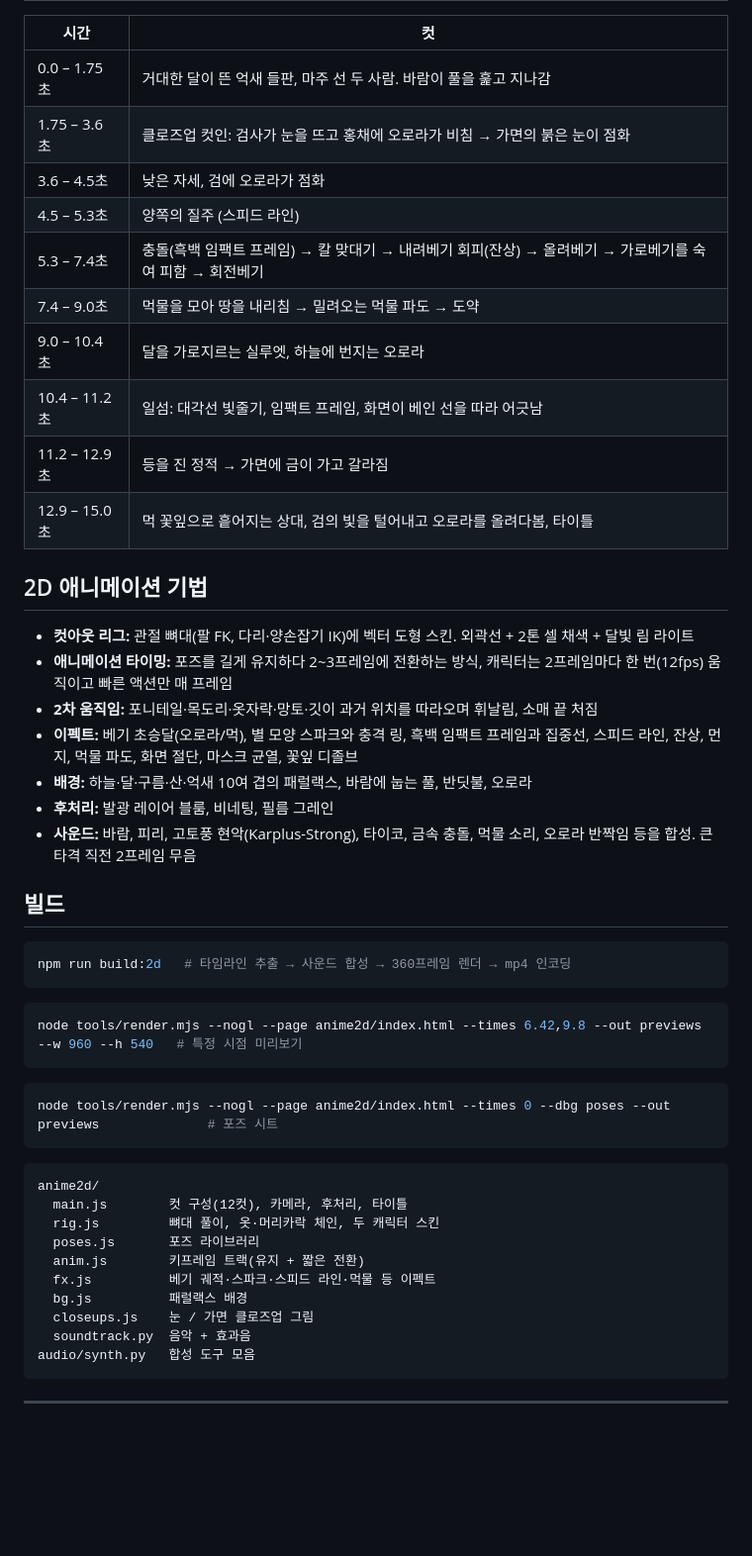
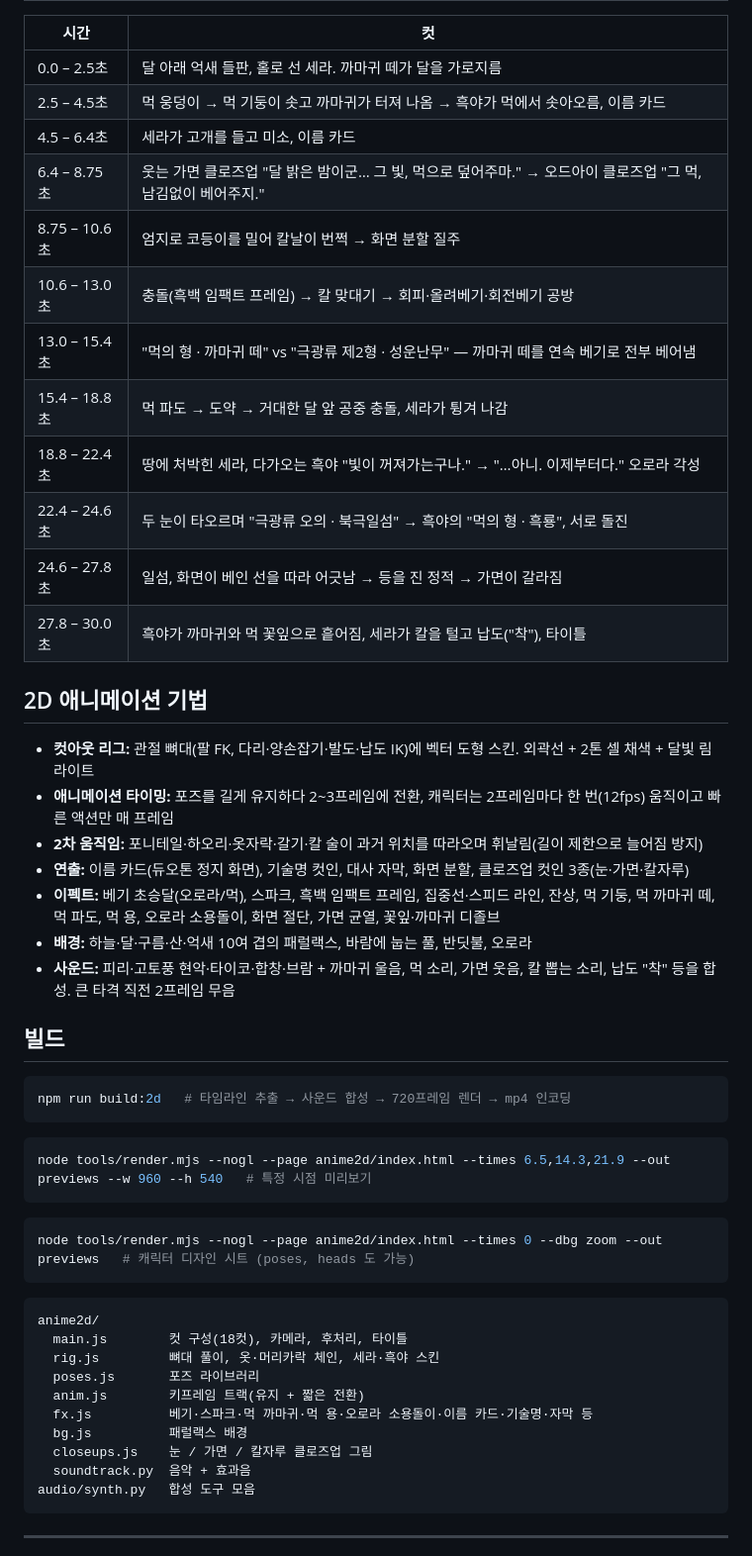
Before and after one commit to kts4u1/Movie, a Markdown page: README.md, the part around one of its changes. Shown at 99% size. GitHub-like rendering; blank space fills up the shorter version.

````diff
--- a/README.md
+++ b/README.md
@@ -29,50 +33,52 @@
 
 | 시간 | 컷 |
 |---|---|
-| 0.0 – 1.75초 | 거대한 달이 뜬 억새 들판, 마주 선 두 사람. 바람이 풀을 훑고 지나감 |
-| 1.75 – 3.6초 | 클로즈업 컷인: 검사가 눈을 뜨고 홍채에 오로라가 비침 → 가면의 붉은 눈이 점화 |
-| 3.6 – 4.5초 | 낮은 자세, 검에 오로라가 점화 |
-| 4.5 – 5.3초 | 양쪽의 질주 (스피드 라인) |
-| 5.3 – 7.4초 | 충돌(흑백 임팩트 프레임) → 칼 맞대기 → 내려베기 회피(잔상) → 올려베기 → 가로베기를 숙여 피함 → 회전베기 |
-| 7.4 – 9.0초 | 먹물을 모아 땅을 내리침 → 밀려오는 먹물 파도 → 도약 |
-| 9.0 – 10.4초 | 달을 가로지르는 실루엣, 하늘에 번지는 오로라 |
-| 10.4 – 11.2초 | 일섬: 대각선 빛줄기, 임팩트 프레임, 화면이 베인 선을 따라 어긋남 |
-| 11.2 – 12.9초 | 등을 진 정적 → 가면에 금이 가고 갈라짐 |
-| 12.9 – 15.0초 | 먹 꽃잎으로 흩어지는 상대, 검의 빛을 털어내고 오로라를 올려다봄, 타이틀 |
+| 0.0 – 2.5초 | 달 아래 억새 들판, 홀로 선 세라. 까마귀 떼가 달을 가로지름 |
+| 2.5 – 4.5초 | 먹 웅덩이 → 먹 기둥이 솟고 까마귀가 터져 나옴 → 흑야가 먹에서 솟아오름, 이름 카드 |
+| 4.5 – 6.4초 | 세라가 고개를 들고 미소, 이름 카드 |
+| 6.4 – 8.75초 | 웃는 가면 클로즈업 "달 밝은 밤이군… 그 빛, 먹으로 덮어주마." → 오드아이 클로즈업 "그 먹, 남김없이 베어주지." |
+| 8.75 – 10.6초 | 엄지로 코등이를 밀어 칼날이 번쩍 → 화면 분할 질주 |
+| 10.6 – 13.0초 | 충돌(흑백 임팩트 프레임) → 칼 맞대기 → 회피·올려베기·회전베기 공방 |
+| 13.0 – 15.4초 | "먹의 형 · 까마귀 떼" vs "극광류 제2형 · 성운난무" — 까마귀 떼를 연속 베기로 전부 베어냄 |
+| 15.4 – 18.8초 | 먹 파도 → 도약 → 거대한 달 앞 공중 충돌, 세라가 튕겨 나감 |
+| 18.8 – 22.4초 | 땅에 처박힌 세라, 다가오는 흑야 "빛이 꺼져가는구나." → "…아니. 이제부터다." 오로라 각성 |
+| 22.4 – 24.6초 | 두 눈이 타오르며 "극광류 오의 · 북극일섬" → 흑야의 "먹의 형 · 흑룡", 서로 돌진 |
+| 24.6 – 27.8초 | 일섬, 화면이 베인 선을 따라 어긋남 → 등을 진 정적 → 가면이 갈라짐 |
+| 27.8 – 30.0초 | 흑야가 까마귀와 먹 꽃잎으로 흩어짐, 세라가 칼을 털고 납도("착"), 타이틀 |
 
 ## 2D 애니메이션 기법
 
-- **컷아웃 리그:** 관절 뼈대(팔 FK, 다리·양손잡기 IK)에 벡터 도형 스킨. 외곽선 + 2톤 셀 채색 + 달빛 림 라이트
-- **애니메이션 타이밍:** 포즈를 길게 유지하다 2~3프레임에 전환하는 방식, 캐릭터는 2프레임마다 한 번(12fps) 움직이고 빠른 액션만 매 프레임
-- **2차 움직임:** 포니테일·목도리·옷자락·망토·깃이 과거 위치를 따라오며 휘날림, 소매 끝 처짐
-- **이펙트:** 베기 초승달(오로라/먹), 별 모양 스파크와 충격 링, 흑백 임팩트 프레임과 집중선, 스피드 라인, 잔상, 먼지, 먹물 파도, 화면 절단, 마스크 균열, 꽃잎 디졸브
+- **컷아웃 리그:** 관절 뼈대(팔 FK, 다리·양손잡기·발도·납도 IK)에 벡터 도형 스킨. 외곽선 + 2톤 셀 채색 + 달빛 림 라이트
+- **애니메이션 타이밍:** 포즈를 길게 유지하다 2~3프레임에 전환, 캐릭터는 2프레임마다 한 번(12fps) 움직이고 빠른 액션만 매 프레임
+- **2차 움직임:** 포니테일·하오리·옷자락·갈기·칼 술이 과거 위치를 따라오며 휘날림(길이 제한으로 늘어짐 방지)
+- **연출:** 이름 카드(듀오톤 정지 화면), 기술명 컷인, 대사 자막, 화면 분할, 클로즈업 컷인 3종(눈·가면·칼자루)
+- **이펙트:** 베기 초승달(오로라/먹), 스파크, 흑백 임팩트 프레임, 집중선·스피드 라인, 잔상, 먹 기둥, 먹 까마귀 떼, 먹 파도, 먹 용, 오로라 소용돌이, 화면 절단, 가면 균열, 꽃잎·까마귀 디졸브
 - **배경:** 하늘·달·구름·산·억새 10여 겹의 패럴랙스, 바람에 눕는 풀, 반딧불, 오로라
-- **후처리:** 발광 레이어 블룸, 비네팅, 필름 그레인
-- **사운드:** 바람, 피리, 고토풍 현악(Karplus-Strong), 타이코, 금속 충돌, 먹물 소리, 오로라 반짝임 등을 합성. 큰 타격 직전 2프레임 무음
+- **사운드:** 피리·고토풍 현악·타이코·합창·브람 + 까마귀 울음, 먹 소리, 가면 웃음, 칼 뽑는 소리, 납도 "착" 등을 합성. 큰 타격 직전 2프레임 무음
 
 ## 빌드
 
 ```bash
-npm run build:2d   # 타임라인 추출 → 사운드 합성 → 360프레임 렌더 → mp4 인코딩
+npm run build:2d   # 타임라인 추출 → 사운드 합성 → 720프레임 렌더 → mp4 인코딩
 ```
 
 ```bash
-node tools/render.mjs --nogl --page anime2d/index.html --times 6.42,9.8 --out previews --w 960 --h 540   # 특정 시점 미리보기
+node tools/render.mjs --nogl --page anime2d/index.html --times 6.5,14.3,21.9 --out previews --w 960 --h 540   # 특정 시점 미리보기
 ```
 
 ```bash
-node tools/render.mjs --nogl --page anime2d/index.html --times 0 --dbg poses --out previews              # 포즈 시트
+node tools/render.mjs --nogl --page anime2d/index.html --times 0 --dbg zoom --out previews   # 캐릭터 디자인 시트 (poses, heads 도 가능)
 ```
 
 ```
 anime2d/
-  main.js        컷 구성(12컷), 카메라, 후처리, 타이틀
-  rig.js         뼈대 풀이, 옷·머리카락 체인, 두 캐릭터 스킨
+  main.js        컷 구성(18컷), 카메라, 후처리, 타이틀
+  rig.js         뼈대 풀이, 옷·머리카락 체인, 세라·흑야 스킨
   poses.js       포즈 라이브러리
   anim.js        키프레임 트랙(유지 + 짧은 전환)
-  fx.js          베기 궤적·스파크·스피드 라인·먹물 등 이펙트
+  fx.js          베기·스파크·먹 까마귀·먹 용·오로라 소용돌이·이름 카드·기술명·자막 등
   bg.js          패럴랙스 배경
-  closeups.js    눈 / 가면 클로즈업 그림
+  closeups.js    눈 / 가면 / 칼자루 클로즈업 그림
   soundtrack.py  음악 + 효과음
 audio/synth.py   합성 도구 모음
 ```
````
Also changed, not shown: other parts of README.md (+18 -14 lines), output/aurora_poster.jpg, 11 other files.
